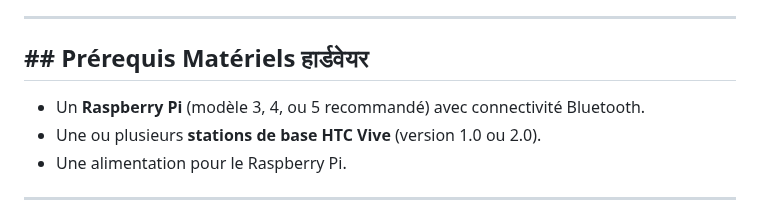
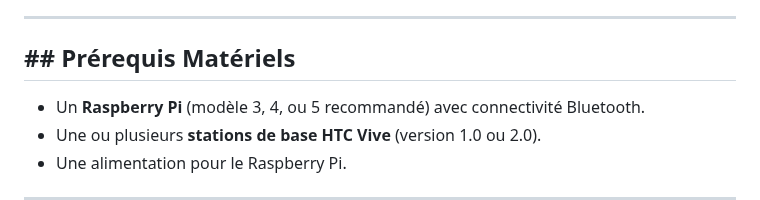
Before and after one commit to souihi/Control-Vive-Station, a Markdown page: README.md, the part around the change. Rendered like a GitHub page.

Commit message:
Fix formatting of hardware requirements section

```diff
--- a/README.md
+++ b/README.md
@@ -19,7 +19,7 @@ Fini le bruit constant ou le besoin de débrancher manuellement vos stations ! G
 
 ---
 
-## ## Prérequis Matériels  हार्डवेयर
+## ## Prérequis Matériels
 
 * Un **Raspberry Pi** (modèle 3, 4, ou 5 recommandé) avec connectivité Bluetooth.
 * Une ou plusieurs **stations de base HTC Vive** (version 1.0 ou 2.0).
```
